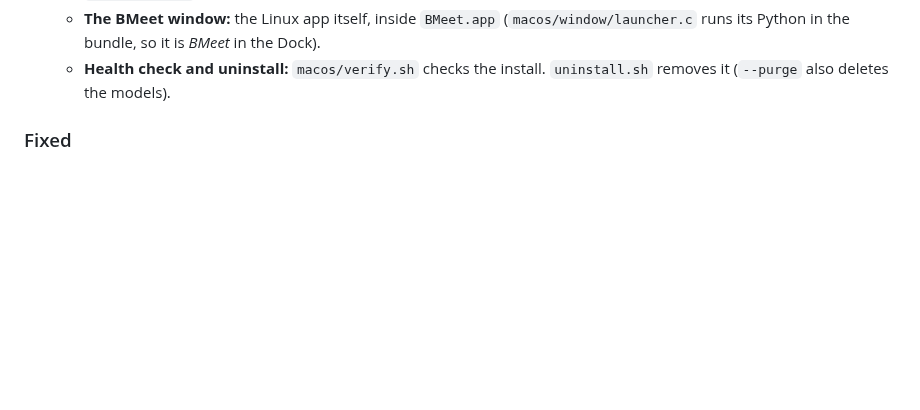
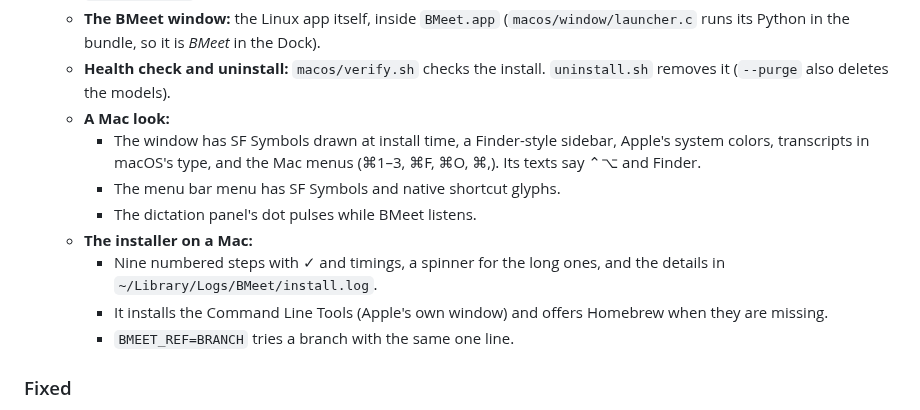
Before and after one commit to baakhoff/bmeet, a Markdown page: CHANGELOG.md, the part around the change. Drawn GitHub-style; blank space fills up the shorter version.

```diff
--- a/CHANGELOG.md
+++ b/CHANGELOG.md
@@ -23,6 +23,14 @@ BMeet on Macs with Apple silicon: everything it does on Linux, with the models o
   - **`bmeet-meeting`:** the meetings voxtype runs on Linux. The meeting audio stays on a RAM disk, never on the disk.
   - **The BMeet window:** the Linux app itself, inside `BMeet.app` (`macos/window/launcher.c` runs its Python in the bundle, so it is *BMeet* in the Dock).
   - **Health check and uninstall:** `macos/verify.sh` checks the install. `uninstall.sh` removes it (`--purge` also deletes the models).
+  - **A Mac look:**
+    - The window has SF Symbols drawn at install time, a Finder-style sidebar, Apple's system colors, transcripts in macOS's type, and the Mac menus (⌘1–3, ⌘F, ⌘O, ⌘,). Its texts say ⌃⌥ and Finder.
+    - The menu bar menu has SF Symbols and native shortcut glyphs.
+    - The dictation panel's dot pulses while BMeet listens.
+  - **The installer on a Mac:**
+    - Nine numbered steps with ✓ and timings, a spinner for the long ones, and the details in `~/Library/Logs/BMeet/install.log`.
+    - It installs the Command Line Tools (Apple's own window) and offers Homebrew when they are missing.
+    - `BMEET_REF=BRANCH` tries a branch with the same one line.
 
 ### Fixed
 - **Words were lost from a dictation, or from a live meeting phrase, in clean speech** (on Linux too):
```
Also changed, not shown: docs/macos.md (+26 -0 lines), docs/macos-window-dark.png (added), docs/macos-window.png (added), 8 other files.
